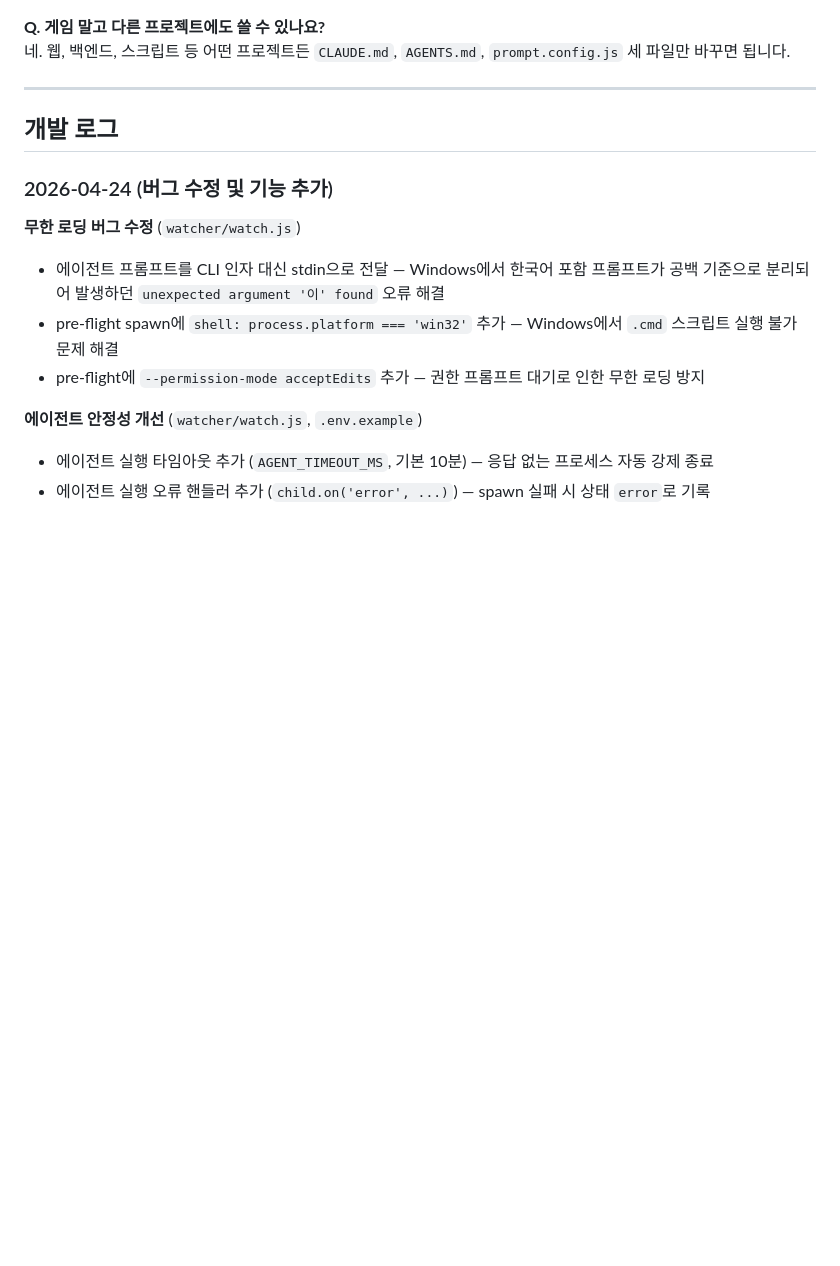
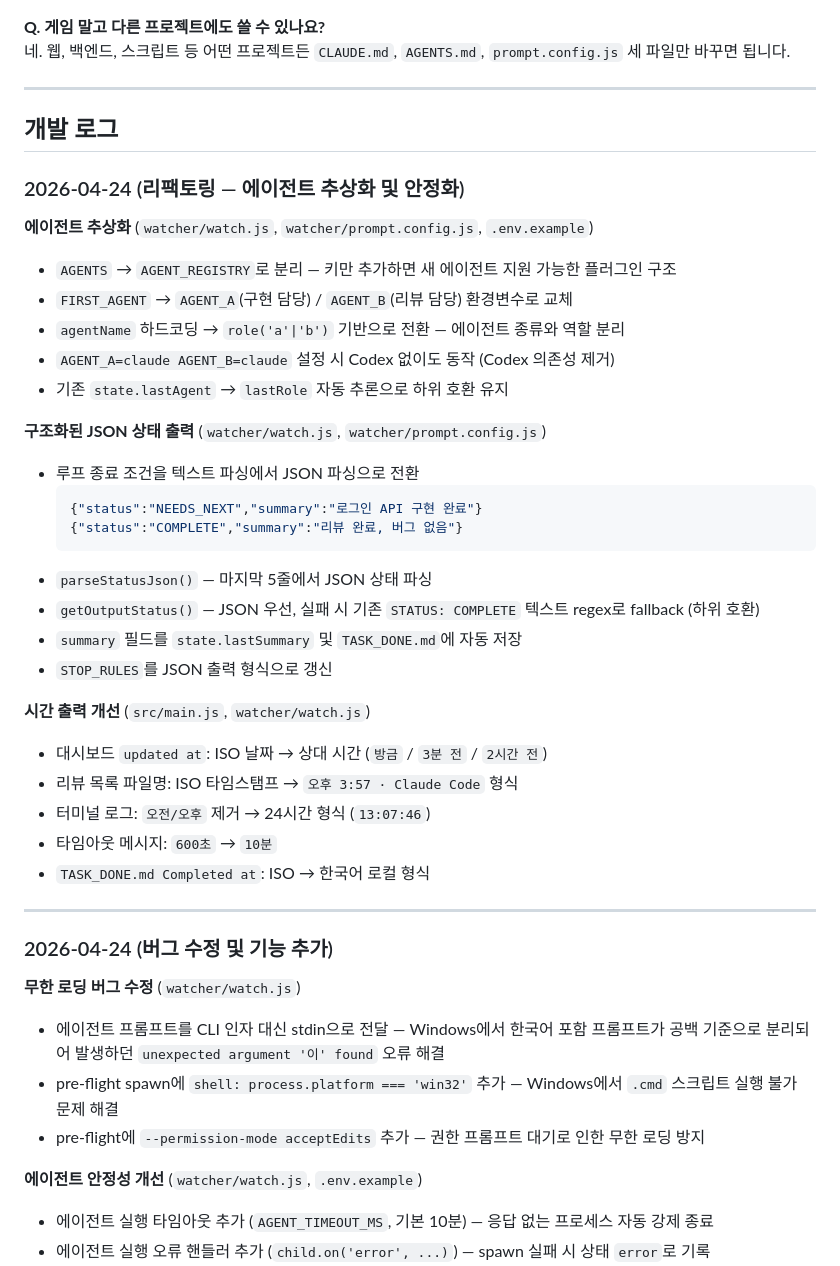
Before and after one commit to nowah00/duo-agent, a Markdown page: README.md, the part around the change. Rendered like a GitHub page; blank space fills up the shorter version.

Commit message:
docs: 개발 로그에 에이전트 추상화·안정화·시간 개선 반영
Co-Authored-By: Claude Sonnet 4.6 <noreply@anthropic.com>

````diff
--- a/README.md
+++ b/README.md
@@ -256,6 +256,35 @@ Claude가 `STATUS: COMPLETE`를 출력하지 않으면 루프가 계속됩니다
 
 ## 개발 로그
 
+### 2026-04-24 (리팩토링 — 에이전트 추상화 및 안정화)
+
+**에이전트 추상화** (`watcher/watch.js`, `watcher/prompt.config.js`, `.env.example`)
+- `AGENTS` → `AGENT_REGISTRY`로 분리 — 키만 추가하면 새 에이전트 지원 가능한 플러그인 구조
+- `FIRST_AGENT` → `AGENT_A`(구현 담당) / `AGENT_B`(리뷰 담당) 환경변수로 교체
+- `agentName` 하드코딩 → `role('a'|'b')` 기반으로 전환 — 에이전트 종류와 역할 분리
+- `AGENT_A=claude AGENT_B=claude` 설정 시 Codex 없이도 동작 (Codex 의존성 제거)
+- 기존 `state.lastAgent` → `lastRole` 자동 추론으로 하위 호환 유지
+
+**구조화된 JSON 상태 출력** (`watcher/watch.js`, `watcher/prompt.config.js`)
+- 루프 종료 조건을 텍스트 파싱에서 JSON 파싱으로 전환
+  ```json
+  {"status":"NEEDS_NEXT","summary":"로그인 API 구현 완료"}
+  {"status":"COMPLETE","summary":"리뷰 완료, 버그 없음"}
+  ```
+- `parseStatusJson()` — 마지막 5줄에서 JSON 상태 파싱
+- `getOutputStatus()` — JSON 우선, 실패 시 기존 `STATUS: COMPLETE` 텍스트 regex로 fallback (하위 호환)
+- `summary` 필드를 `state.lastSummary` 및 `TASK_DONE.md`에 자동 저장
+- `STOP_RULES`를 JSON 출력 형식으로 갱신
+
+**시간 출력 개선** (`src/main.js`, `watcher/watch.js`)
+- 대시보드 `updated at`: ISO 날짜 → 상대 시간 (`방금` / `3분 전` / `2시간 전`)
+- 리뷰 목록 파일명: ISO 타임스탬프 → `오후 3:57 · Claude Code` 형식
+- 터미널 로그: `오전/오후` 제거 → 24시간 형식 (`13:07:46`)
+- 타임아웃 메시지: `600초` → `10분`
+- `TASK_DONE.md Completed at`: ISO → 한국어 로컬 형식
+
+---
+
 ### 2026-04-24 (버그 수정 및 기능 추가)
 
 **무한 로딩 버그 수정** (`watcher/watch.js`)
````
